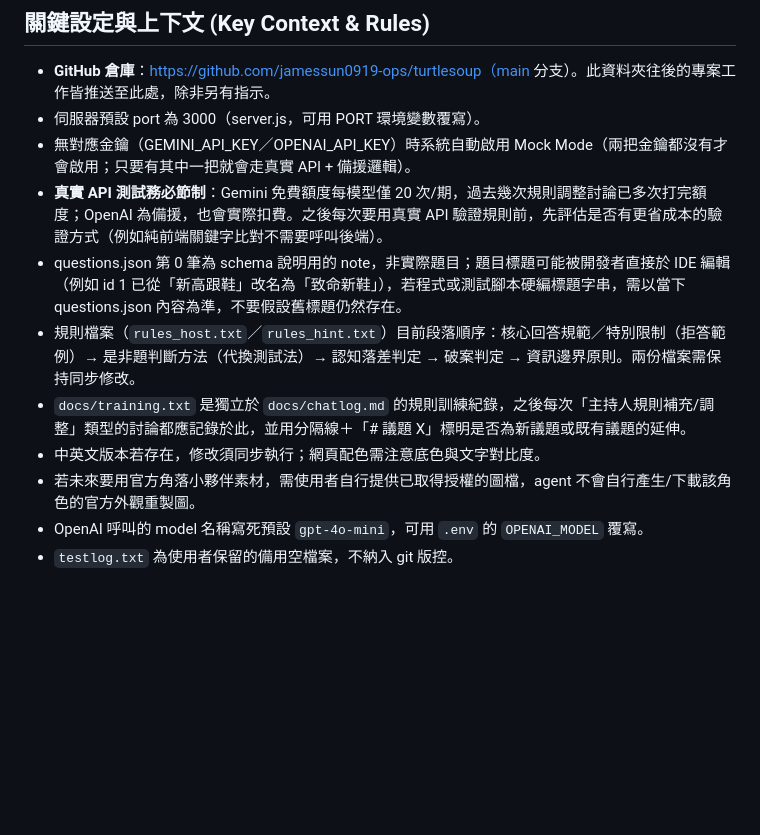
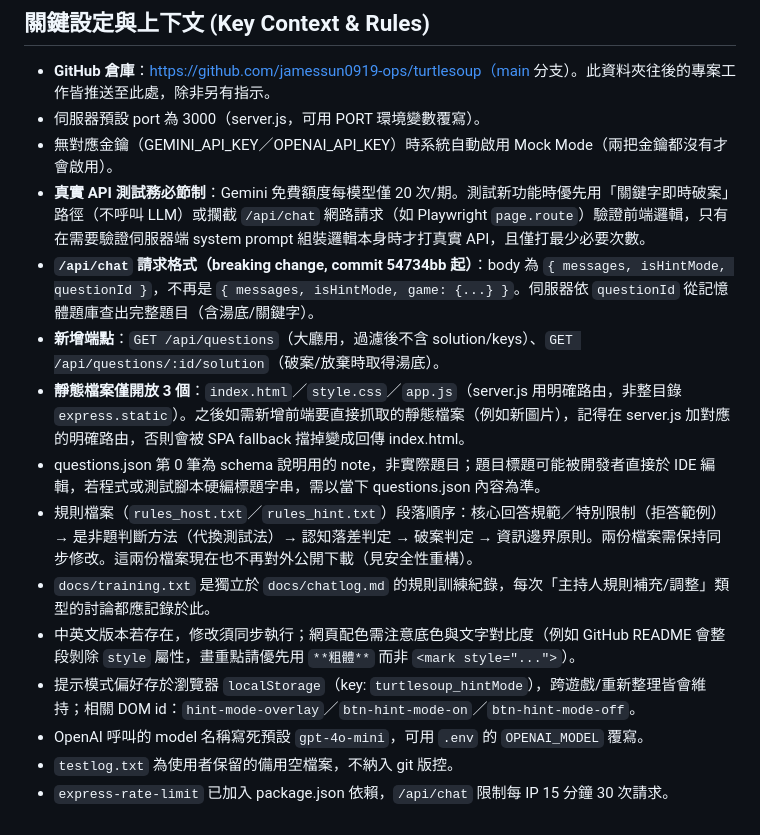
Before and after one commit to jamessun0919-ops/turtlesoup, a Markdown page: docs/handoff.md, the part around one of its changes. Rendered like a GitHub page; blank space fills up the shorter version.

```diff
--- a/docs/handoff.md
+++ b/docs/handoff.md
@@ -38,12 +39,16 @@
 ## 關鍵設定與上下文 (Key Context & Rules)
 - **GitHub 倉庫**：https://github.com/jamessun0919-ops/turtlesoup（main 分支）。此資料夾往後的專案工作皆推送至此處，除非另有指示。
 - 伺服器預設 port 為 3000（server.js，可用 PORT 環境變數覆寫）。
-- 無對應金鑰（GEMINI_API_KEY／OPENAI_API_KEY）時系統自動啟用 Mock Mode（兩把金鑰都沒有才會啟用；只要有其中一把就會走真實 API + 備援邏輯）。
-- **真實 API 測試務必節制**：Gemini 免費額度每模型僅 20 次/期，過去幾次規則調整討論已多次打完額度；OpenAI 為備援，也會實際扣費。之後每次要用真實 API 驗證規則前，先評估是否有更省成本的驗證方式（例如純前端關鍵字比對不需要呼叫後端）。
-- questions.json 第 0 筆為 schema 說明用的 note，非實際題目；題目標題可能被開發者直接於 IDE 編輯（例如 id 1 已從「新高跟鞋」改名為「致命新鞋」），若程式或測試腳本硬編標題字串，需以當下 questions.json 內容為準，不要假設舊標題仍然存在。
-- 規則檔案（`rules_host.txt`／`rules_hint.txt`）目前段落順序：核心回答規範／特別限制（拒答範例）→ 是非題判斷方法（代換測試法）→ 認知落差判定 → 破案判定 → 資訊邊界原則。兩份檔案需保持同步修改。
-- `docs/training.txt` 是獨立於 `docs/chatlog.md` 的規則訓練紀錄，之後每次「主持人規則補充/調整」類型的討論都應記錄於此，並用分隔線＋「# 議題 X」標明是否為新議題或既有議題的延伸。
-- 中英文版本若存在，修改須同步執行；網頁配色需注意底色與文字對比度。
-- 若未來要用官方角落小夥伴素材，需使用者自行提供已取得授權的圖檔，agent 不會自行產生/下載該角色的官方外觀重製圖。
+- 無對應金鑰（GEMINI_API_KEY／OPENAI_API_KEY）時系統自動啟用 Mock Mode（兩把金鑰都沒有才會啟用）。
+- **真實 API 測試務必節制**：Gemini 免費額度每模型僅 20 次/期。測試新功能時優先用「關鍵字即時破案」路徑（不呼叫 LLM）或攔截 `/api/chat` 網路請求（如 Playwright `page.route`）驗證前端邏輯，只有在需要驗證伺服器端 system prompt 組裝邏輯本身時才打真實 API，且僅打最少必要次數。
+- **`/api/chat` 請求格式（breaking change, commit 54734bb 起）**：body 為 `{ messages, isHintMode, questionId }`，不再是 `{ messages, isHintMode, game: {...} }`。伺服器依 `questionId` 從記憶體題庫查出完整題目（含湯底/關鍵字）。
+- **新增端點**：`GET /api/questions`（大廳用，過濾後不含 solution/keys）、`GET /api/questions/:id/solution`（破案/放棄時取得湯底）。
+- **靜態檔案僅開放 3 個**：`index.html`／`style.css`／`app.js`（server.js 用明確路由，非整目錄 `express.static`）。之後如需新增前端要直接抓取的靜態檔案（例如新圖片），記得在 server.js 加對應的明確路由，否則會被 SPA fallback 擋掉變成回傳 index.html。
+- questions.json 第 0 筆為 schema 說明用的 note，非實際題目；題目標題可能被開發者直接於 IDE 編輯，若程式或測試腳本硬編標題字串，需以當下 questions.json 內容為準。
+- 規則檔案（`rules_host.txt`／`rules_hint.txt`）段落順序：核心回答規範／特別限制（拒答範例）→ 是非題判斷方法（代換測試法）→ 認知落差判定 → 破案判定 → 資訊邊界原則。兩份檔案需保持同步修改。這兩份檔案現在也不再對外公開下載（見安全性重構）。
+- `docs/training.txt` 是獨立於 `docs/chatlog.md` 的規則訓練紀錄，每次「主持人規則補充/調整」類型的討論都應記錄於此。
+- 中英文版本若存在，修改須同步執行；網頁配色需注意底色與文字對比度（例如 GitHub README 會整段剝除 `style` 屬性，畫重點請優先用 `**粗體**` 而非 `<mark style="...">`）。
+- 提示模式偏好存於瀏覽器 `localStorage`（key: `turtlesoup_hintMode`），跨遊戲/重新整理皆會維持；相關 DOM id：`hint-mode-overlay`／`btn-hint-mode-on`／`btn-hint-mode-off`。
 - OpenAI 呼叫的 model 名稱寫死預設 `gpt-4o-mini`，可用 `.env` 的 `OPENAI_MODEL` 覆寫。
 - `testlog.txt` 為使用者保留的備用空檔案，不納入 git 版控。
+- `express-rate-limit` 已加入 package.json 依賴，`/api/chat` 限制每 IP 15 分鐘 30 次請求。
```
Also changed, not shown: other parts of docs/handoff.md (+25 -24 lines).
